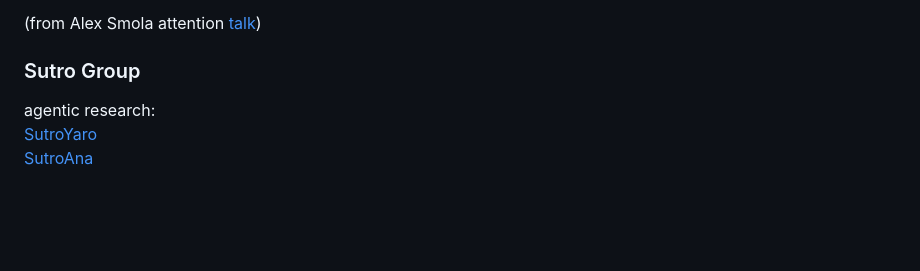
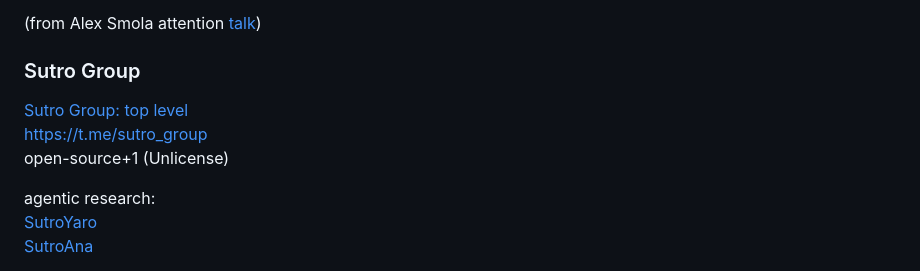
Before and after one commit to yaroslavvb/history-of-deep-learning, a Markdown page: README.md, the part around the change. Drawn GitHub-style; blank space fills up the shorter version.

Commit message:
Refresh from Google Doc

```diff
--- a/README.md
+++ b/README.md
@@ -406,6 +406,10 @@ ex: Adam is blackbox, Muon is not blackbox
 
 ### Sutro Group
 
+[Sutro Group: top level](https://docs.google.com/document/d/1B9867EN6Bg4ZVQK9vI_ZqykZ5HEtMAHJ7zBGGas4szQ/edit?tab=t.0#heading=h.j6rssh3enbtd)
+[https://t.me/sutro\_group](https://t.me/sutro_group)
+open-source+1 (Unlicense)
+
 agentic research:
 [SutroYaro](https://github.com/cybertronai/SutroYaro)
 [SutroAna](https://github.com/cybertronai/SutroAna)
```
Also changed, not shown: slides.md (+4 -0 lines).
